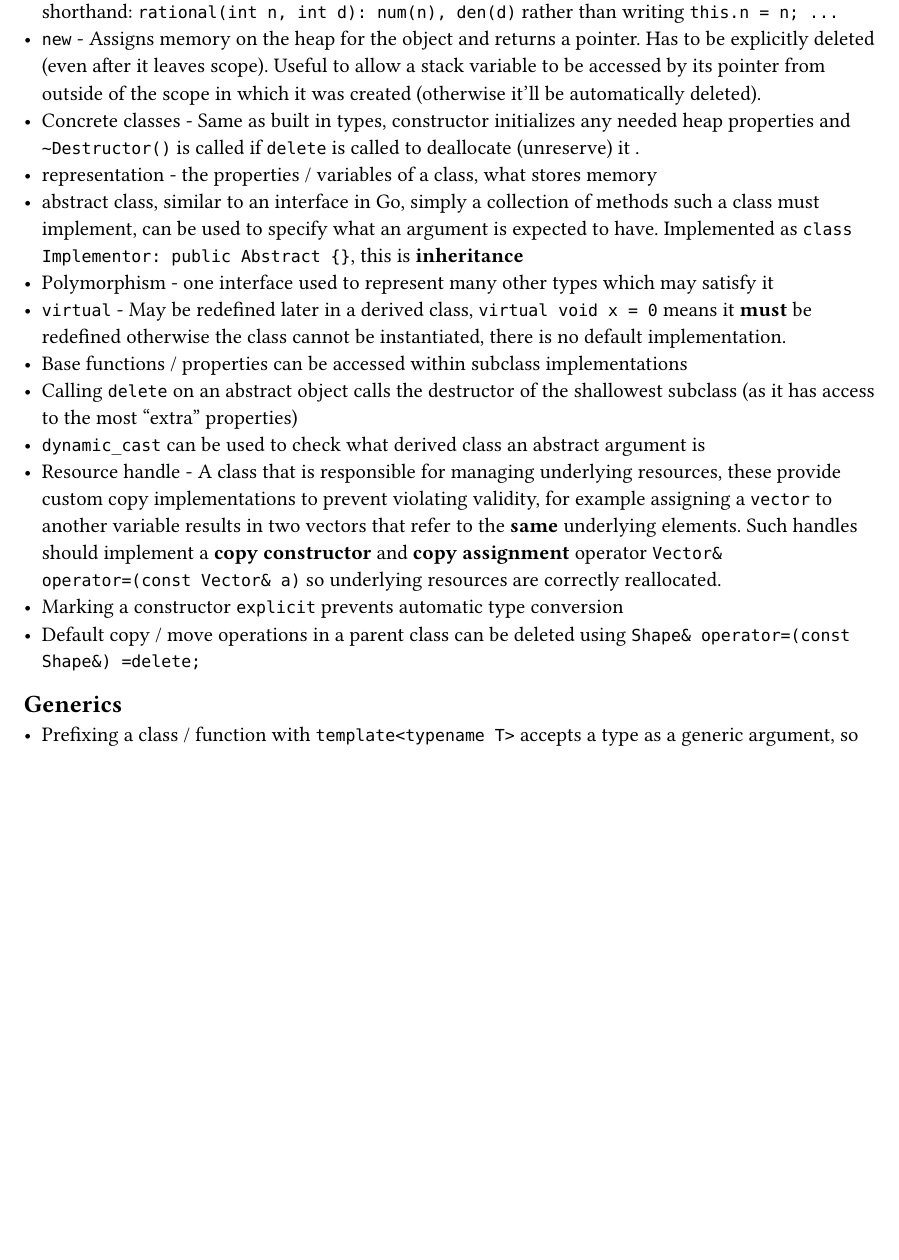
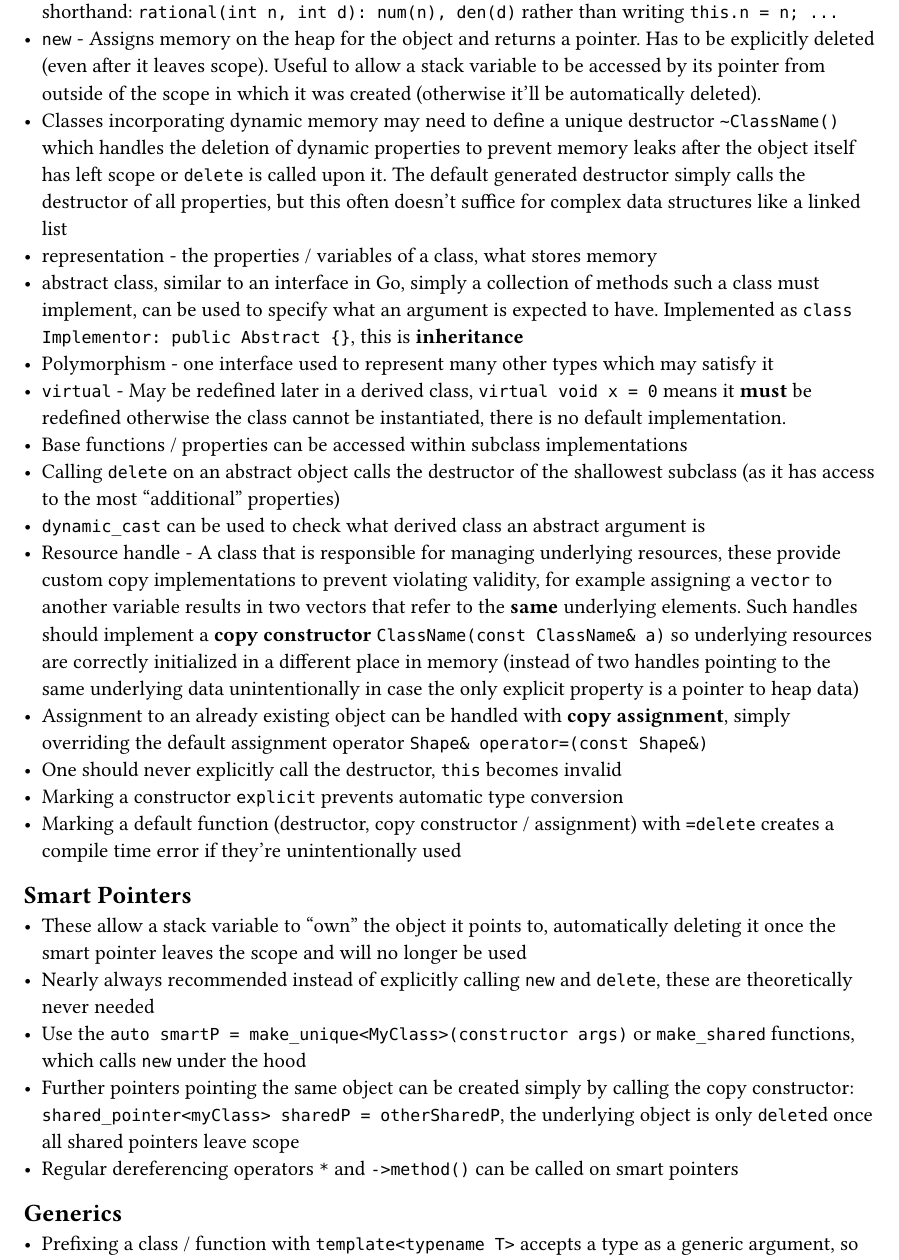
Before and after one commit to kalekdev/uni, a Typst document (fundamentals/cpp.typ): part of page 3 of 4, cut so that both start at the same text, the shorter picture padded with empty space. The pictures show the PDF file fundamentals/cpp.pdf that the author committed with the source.

Commit message:
Smart pointer notes

```diff
--- a/fundamentals/cpp.typ
+++ b/fundamentals/cpp.typ
@@ -48,17 +48,26 @@
 - The constructor can be called directly `myClass obj (arg1, arg2);` or simply `myClass obj;` (which calls the empty argument constructor, which is automatically generated to initialize properties with their null values if no such constructor has been written)
 - Property initialization directly from the constructor arguments can be written using the following shorthand: `rational(int n, int d): num(n), den(d)` rather than writing `this.n = n; ...`
 - `new` - Assigns memory on the heap for the object and returns a pointer. Has to be explicitly deleted (even after it leaves scope). Useful to allow a stack variable to be accessed by its pointer from outside of the scope in which it was created (otherwise it'll be automatically deleted).
-- Concrete classes - Same as built in types, constructor initializes any needed heap properties and `~Destructor()` is called if `delete` is called to deallocate (unreserve) it .
+- Classes incorporating dynamic memory may need to define a unique destructor `~ClassName()` which handles the deletion of dynamic properties to prevent memory leaks after the object itself has left scope or `delete` is called upon it. The default generated destructor simply calls the destructor of all properties, but this often doesn't suffice for complex data structures like a linked list
 - representation - the properties / variables of a class, what stores memory
 - abstract class, similar to an interface in Go, simply a collection of methods such a class must implement, can be used to specify what an argument is expected to have. Implemented as `class Implementor: public Abstract {}`, this is *inheritance*
 - Polymorphism - one interface used to represent many other types which may satisfy it
 - `virtual` - May be redefined later in a derived class, `virtual void x = 0` means it *must* be redefined otherwise the class cannot be instantiated, there is no default implementation.
 - Base functions / properties can be accessed within subclass implementations
-- Calling `delete` on an abstract object calls the destructor of the shallowest subclass (as it has access to the most "extra" properties)
+- Calling `delete` on an abstract object calls the destructor of the shallowest subclass (as it has access to the most "additional" properties)
 - `dynamic_cast` can be used to check what derived class an abstract argument is
-- Resource handle - A class that is responsible for managing underlying resources, these provide custom copy implementations to prevent violating validity, for example assigning a `vector` to another variable results in two vectors that refer to the *same* underlying elements. Such handles should implement a *copy constructor* and *copy assignment* operator `Vector& operator=(const Vector& a)` so underlying resources are correctly reallocated.
+- Resource handle - A class that is responsible for managing underlying resources, these provide custom copy implementations to prevent violating validity, for example assigning a `vector` to another variable results in two vectors that refer to the *same* underlying elements. Such handles should implement a *copy constructor* `ClassName(const ClassName& a)` so underlying resources are correctly initialized in a different place in memory (instead of two handles pointing to the same underlying data unintentionally in case the only explicit property is a pointer to heap data)
+- Assignment to an already existing object can be handled with *copy assignment*, simply overriding the default assignment operator `Shape& operator=(const Shape&)`
+- One should never explicitly call the destructor, `this` becomes invalid
 - Marking a constructor `explicit` prevents automatic type conversion
-- Default copy / move operations in a parent class can be deleted using `Shape& operator=(const Shape&) =delete;`
+- Marking a default function (destructor, copy constructor / assignment) with `=delete` creates a compile time error if they're unintentionally used
+
+== Smart Pointers
+- These allow a stack variable to "own" the object it points to, automatically deleting it once the smart pointer leaves the scope and will no longer be used
+- Nearly always recommended instead of explicitly calling `new` and `delete`, these are theoretically never needed
+- Use the `auto smartP = make_unique<MyClass>(constructor args)` or `make_shared` functions, which calls `new` under the hood
+- Further pointers pointing the same object can be created simply by calling the copy constructor: `shared_pointer<myClass> sharedP = otherSharedP`, the underlying object is only `delete`d once all shared pointers leave scope
+- Regular dereferencing operators `*` and `->method()` can be called on smart pointers
 
 == Generics
 - Prefixing a class / function with `template<typename T>` accepts a type as a generic argument, so that `T` can be used throughout implementations
```
Also changed, not shown: fundamentals/cpp.pdf.
